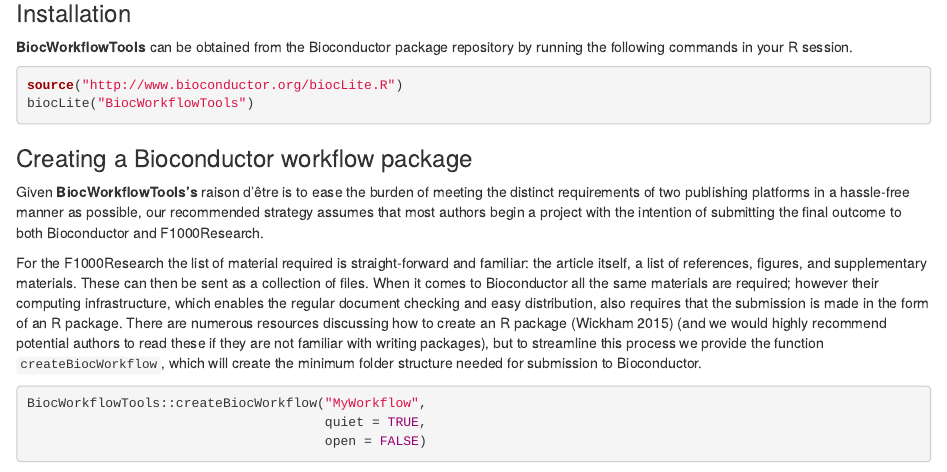
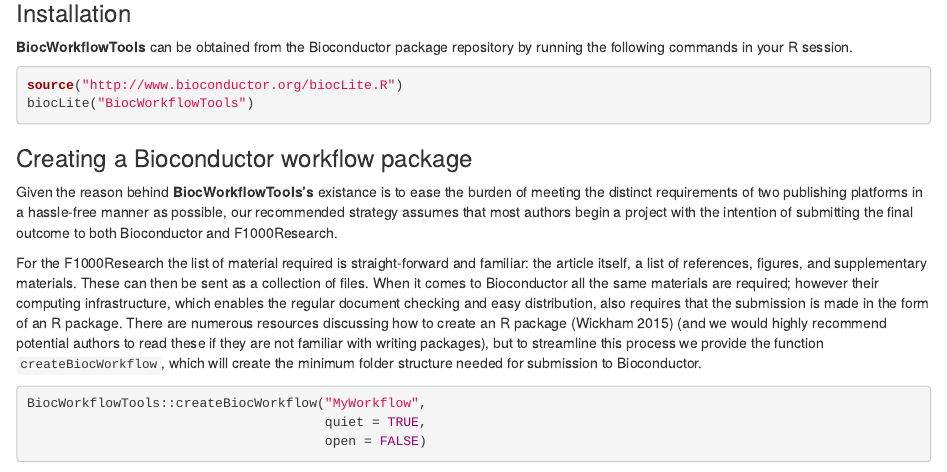
Before and after one commit to bioc/BiocMetaWorkflow, an R Markdown document (vignettes/Authoring_BioC_Workflows.Rmd): the page in a window 1100 px wide, from 1570 px down. Rendered offline with R 4.5, knitr and Pandoc, with nearby package versions; drawn as R Markdown's standard HTML page in place of the format the file asks for; some code elsewhere in the file could not run offline.

Commit message:
Addressing package review comments

```diff
--- a/vignettes/Authoring_BioC_Workflows.Rmd
+++ b/vignettes/Authoring_BioC_Workflows.Rmd
@@ -60,7 +60,7 @@
 
 ### Creating a Bioconductor workflow package
 
-Given **BiocWorkflowTools's** raison d'être is to ease the burden of meeting the distinct requirements of two publishing platforms in a hassle-free manner as possible, our recommended strategy assumes that most authors begin a project with the intention of submitting the final outcome to both Bioconductor and F1000Research.
+Given the reason behind **BiocWorkflowTools's** existance is to ease the burden of meeting the distinct requirements of two publishing platforms in a hassle-free manner as possible, our recommended strategy assumes that most authors begin a project with the intention of submitting the final outcome to both Bioconductor and F1000Research.
 
 For the F1000Research the list of material required is straight-forward and familiar: the article itself, a list of references, figures, and supplementary materials. These can then be sent as a collection of files.  When it comes to Bioconductor all the same materials are required; however their computing infrastructure, which enables the regular document checking and easy distribution, also requires that the submission is made in the form of an R package.  There are numerous resources discussing how to create an R package [@wickham2015r] (and we would highly recommend potential authors to read these if they are not familiar with writing packages), but to streamline this process we provide the function `createBiocWorkflow`, which will create the minimum folder structure needed for submission to Bioconductor.
 
```
Also changed, not shown: 1 other file.
